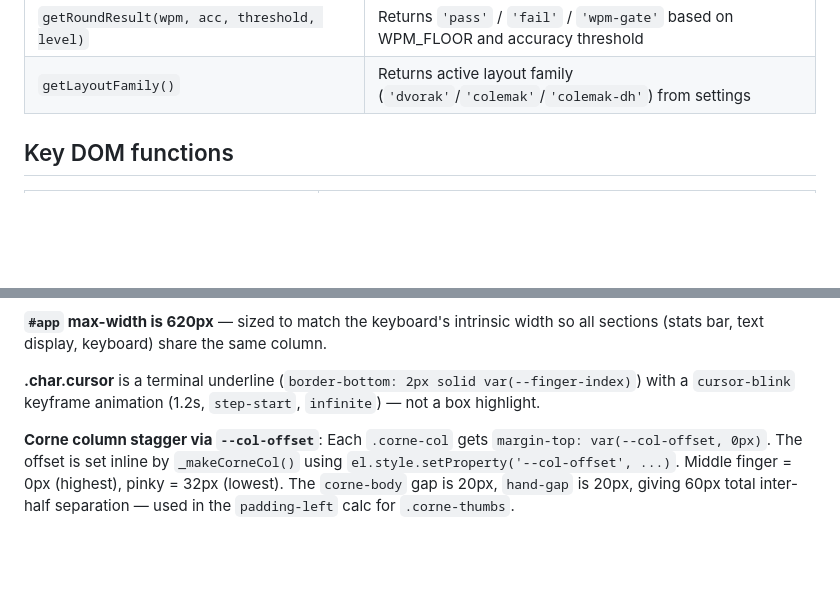
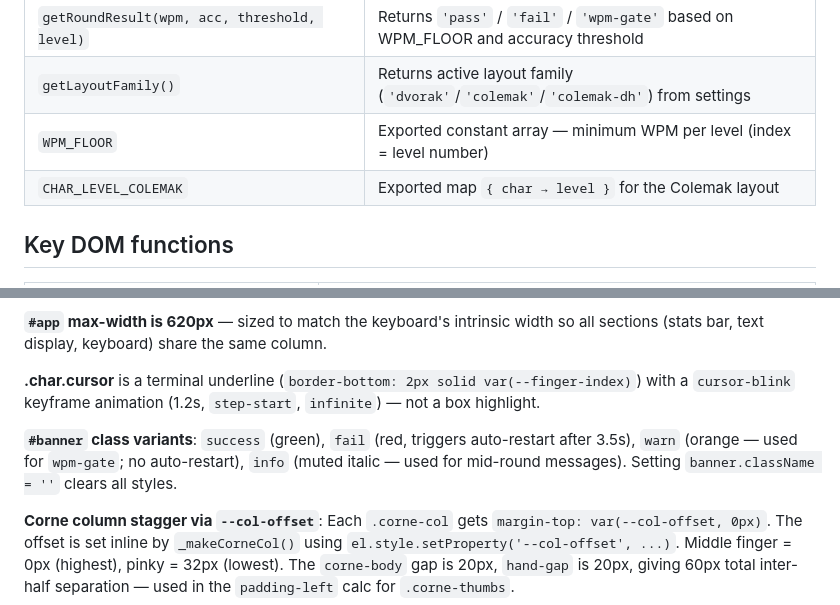
Before and after one commit to cbrayanalytics/dvorak-tutor, a Markdown page: CLAUDE.md, 2 parts joined by grey strips. Rendered like a GitHub page; blank space fills up the shorter version.

Commit message:
docs: add missing exports, banner variants, and speed gate details to CLAUDE.md

```diff
--- a/CLAUDE.md
+++ b/CLAUDE.md
@@ -184,6 +184,8 @@ Stats bar order: **WPM | ACC | progress bar | BEST | TARGET | STREAK | TREND | T
 | `getHotChars(errMap, threshold)` | Returns chars with error count ≥ threshold (used for mid-round injection) |
 | `getRoundResult(wpm, acc, threshold, level)` | Returns `'pass'` / `'fail'` / `'wpm-gate'` based on WPM_FLOOR and accuracy threshold |
 | `getLayoutFamily()` | Returns active layout family (`'dvorak'`/`'colemak'`/`'colemak-dh'`) from settings |
+| `WPM_FLOOR` | Exported constant array — minimum WPM per level (index = level number) |
+| `CHAR_LEVEL_COLEMAK` | Exported map `{ char → level }` for the Colemak layout |
 
 ## Key DOM functions
 
@@ -216,6 +218,8 @@ Stats bar order: **WPM | ACC | progress bar | BEST | TARGET | STREAK | TREND | T
 
 **.char.cursor** is a terminal underline (`border-bottom: 2px solid var(--finger-index)`) with a `cursor-blink` keyframe animation (1.2s, `step-start`, `infinite`) — not a box highlight.
 
+**`#banner` class variants**: `success` (green), `fail` (red, triggers auto-restart after 3.5s), `warn` (orange — used for `wpm-gate`; no auto-restart), `info` (muted italic — used for mid-round messages). Setting `banner.className = ''` clears all styles.
+
 **Corne column stagger via `--col-offset`**: Each `.corne-col` gets `margin-top: var(--col-offset, 0px)`. The offset is set inline by `_makeCorneCol()` using `el.style.setProperty('--col-offset', ...)`. Middle finger = 0px (highest), pinky = 32px (lowest). The `corne-body` gap is 20px, `hand-gap` is 20px, giving 60px total inter-half separation — used in the `padding-left` calc for `.corne-thumbs`.
 
 ## Workflow Rules
```
